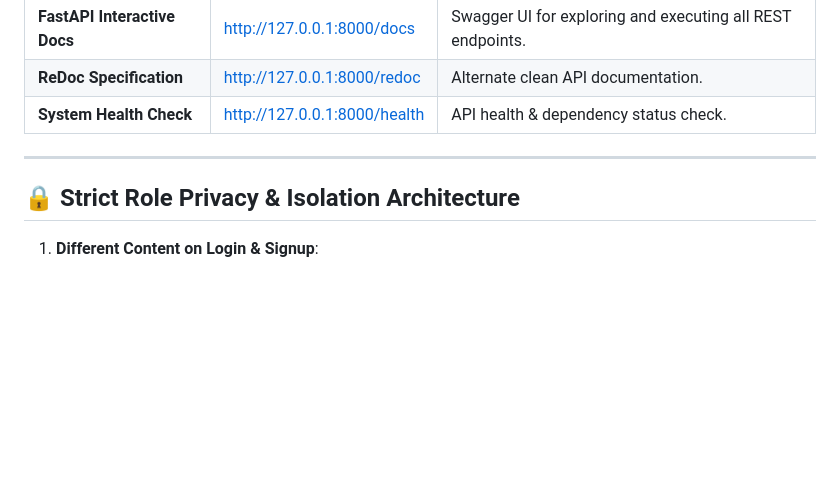
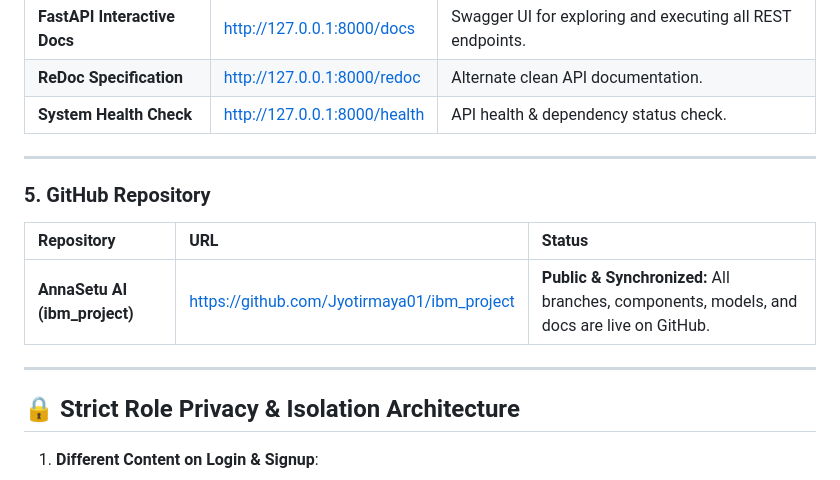
Before and after one commit to Jyotirmaya01/ibm_project, a Markdown page: SCRATCHPAD.md, the part around the change. GitHub-like rendering; blank space fills up the shorter version.

Commit message:
docs: add GitHub repository link to scratchpad

```diff
--- a/SCRATCHPAD.md
+++ b/SCRATCHPAD.md
@@ -44,6 +44,13 @@
 
 ---
 
+### 5. GitHub Repository
+| Repository | URL | Status |
+| :--- | :--- | :--- |
+| **AnnaSetu AI (ibm_project)** | [https://github.com/Jyotirmaya01/ibm_project](https://github.com/Jyotirmaya01/ibm_project) | **Public & Synchronized:** All branches, components, models, and docs are live on GitHub. |
+
+---
+
 ## 🔒 Strict Role Privacy & Isolation Architecture
 
 1. **Different Content on Login & Signup**:
```
